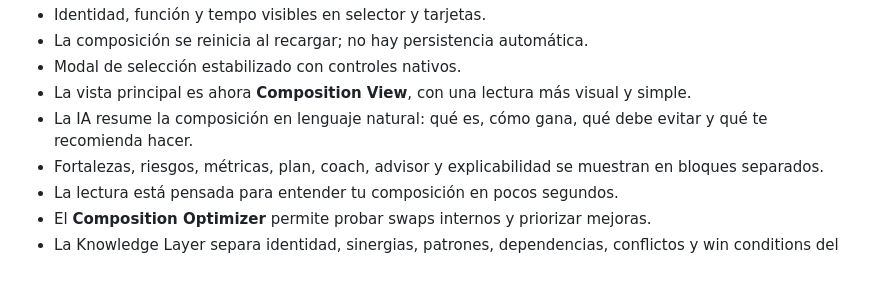
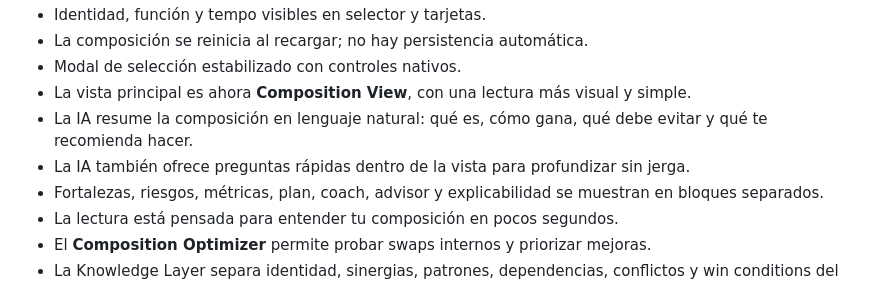
Before and after one commit to enigmapau-hash/rift-architect, a Markdown page: README.md, the part around the change. Rendered like a GitHub page.

Commit message:
Document interactive AI questions in visual composition view

```diff
--- a/README.md
+++ b/README.md
@@ -19,6 +19,7 @@ PWA para construir y entender una composición de League of Legends a partir de
 - Modal de selección estabilizado con controles nativos.
 - La vista principal es ahora **Composition View**, con una lectura más visual y simple.
 - La IA resume la composición en lenguaje natural: qué es, cómo gana, qué debe evitar y qué te recomienda hacer.
+- La IA también ofrece preguntas rápidas dentro de la vista para profundizar sin jerga.
 - Fortalezas, riesgos, métricas, plan, coach, advisor y explicabilidad se muestran en bloques separados.
 - La lectura está pensada para entender tu composición en pocos segundos.
 - El **Composition Optimizer** permite probar swaps internos y priorizar mejoras.
```
